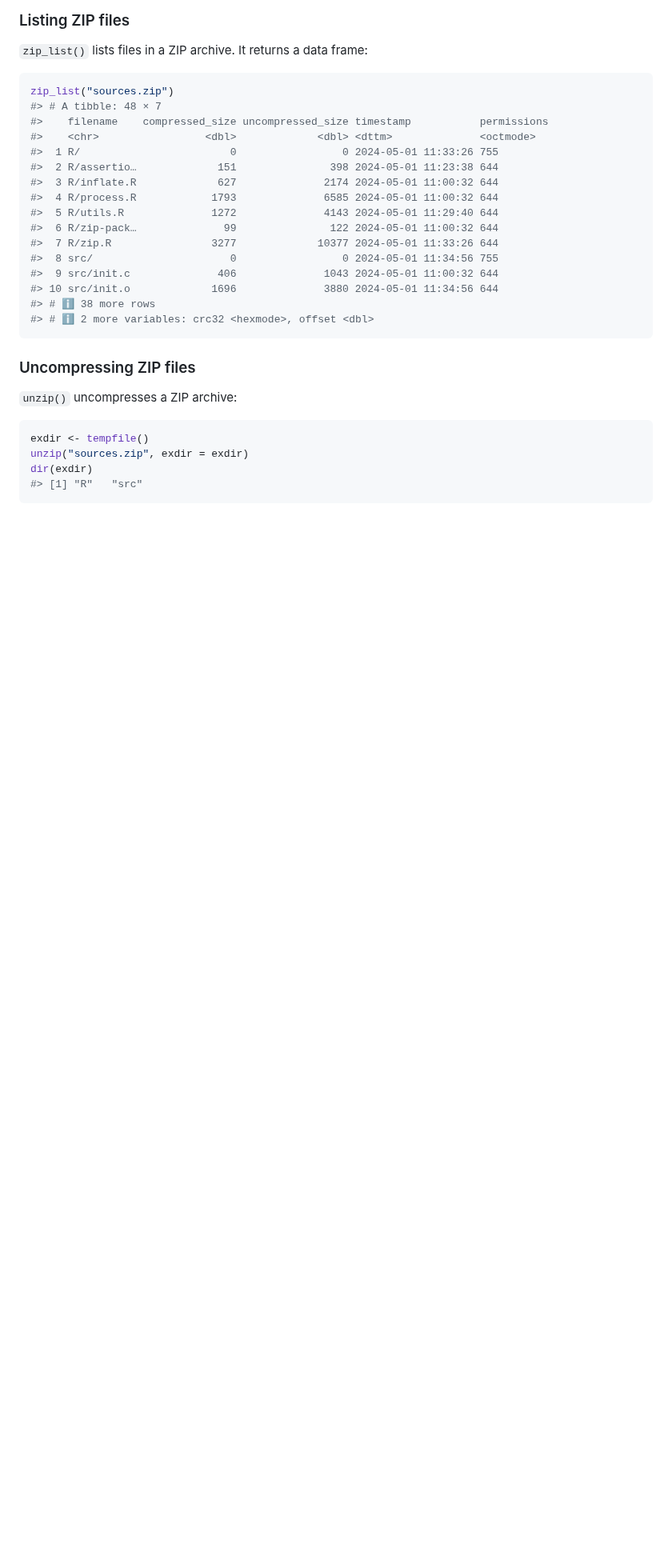
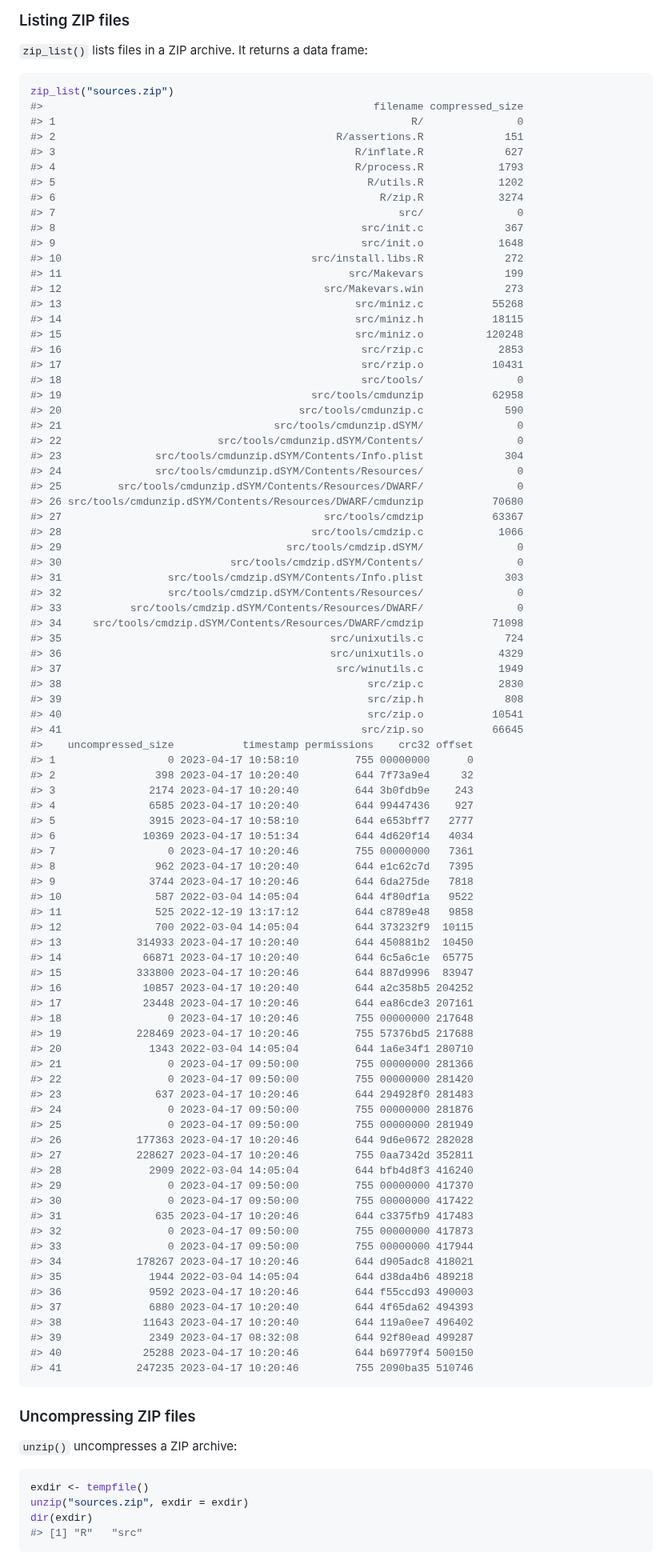
Before and after one commit to r-lib/zip, a Markdown page: README.md, the part around one of its changes. Shown at 80% size. GitHub-like rendering; blank space fills up the shorter version.

Commit message:
Revert "docs: rebuild readme"
This reverts commit 6e40bd468e1484efc8f4876a7203aaa2971d24a5.

````diff
--- a/README.md
+++ b/README.md
@@ -64,21 +64,90 @@ existing ZIP archive.
 
 ``` r
 zip_list("sources.zip")
-#> # A tibble: 48 × 7
-#>    filename    compressed_size uncompressed_size timestamp           permissions
-#>    <chr>                 <dbl>             <dbl> <dttm>              <octmode>
-#>  1 R/                        0                 0 2024-05-01 11:33:26 755
-#>  2 R/assertio…             151               398 2024-05-01 11:23:38 644
-#>  3 R/inflate.R             627              2174 2024-05-01 11:00:32 644
-#>  4 R/process.R            1793              6585 2024-05-01 11:00:32 644
-#>  5 R/utils.R              1272              4143 2024-05-01 11:29:40 644
-#>  6 R/zip-pack…              99               122 2024-05-01 11:00:32 644
-#>  7 R/zip.R                3277             10377 2024-05-01 11:33:26 644
-#>  8 src/                      0                 0 2024-05-01 11:34:56 755
-#>  9 src/init.c              406              1043 2024-05-01 11:00:32 644
-#> 10 src/init.o             1696              3880 2024-05-01 11:34:56 644
-#> # ℹ 38 more rows
-#> # ℹ 2 more variables: crc32 <hexmode>, offset <dbl>
+#>                                                     filename compressed_size
+#> 1                                                         R/               0
+#> 2                                             R/assertions.R             151
+#> 3                                                R/inflate.R             627
+#> 4                                                R/process.R            1793
+#> 5                                                  R/utils.R            1202
+#> 6                                                    R/zip.R            3274
+#> 7                                                       src/               0
+#> 8                                                 src/init.c             367
+#> 9                                                 src/init.o            1648
+#> 10                                        src/install.libs.R             272
+#> 11                                              src/Makevars             199
+#> 12                                          src/Makevars.win             273
+#> 13                                               src/miniz.c           55268
+#> 14                                               src/miniz.h           18115
+#> 15                                               src/miniz.o          120248
+#> 16                                                src/rzip.c            2853
+#> 17                                                src/rzip.o           10431
+#> 18                                                src/tools/               0
+#> 19                                        src/tools/cmdunzip           62958
+#> 20                                      src/tools/cmdunzip.c             590
+#> 21                                  src/tools/cmdunzip.dSYM/               0
+#> 22                         src/tools/cmdunzip.dSYM/Contents/               0
+#> 23               src/tools/cmdunzip.dSYM/Contents/Info.plist             304
+#> 24               src/tools/cmdunzip.dSYM/Contents/Resources/               0
+#> 25         src/tools/cmdunzip.dSYM/Contents/Resources/DWARF/               0
+#> 26 src/tools/cmdunzip.dSYM/Contents/Resources/DWARF/cmdunzip           70680
+#> 27                                          src/tools/cmdzip           63367
+#> 28                                        src/tools/cmdzip.c            1066
+#> 29                                    src/tools/cmdzip.dSYM/               0
+#> 30                           src/tools/cmdzip.dSYM/Contents/               0
+#> 31                 src/tools/cmdzip.dSYM/Contents/Info.plist             303
+#> 32                 src/tools/cmdzip.dSYM/Contents/Resources/               0
+#> 33           src/tools/cmdzip.dSYM/Contents/Resources/DWARF/               0
+#> 34     src/tools/cmdzip.dSYM/Contents/Resources/DWARF/cmdzip           71098
+#> 35                                           src/unixutils.c             724
+#> 36                                           src/unixutils.o            4329
+#> 37                                            src/winutils.c            1949
+#> 38                                                 src/zip.c            2830
+#> 39                                                 src/zip.h             808
+#> 40                                                 src/zip.o           10541
+#> 41                                                src/zip.so           66645
+#>    uncompressed_size           timestamp permissions    crc32 offset
+#> 1                  0 2023-04-17 10:58:10         755 00000000      0
+#> 2                398 2023-04-17 10:20:40         644 7f73a9e4     32
+#> 3               2174 2023-04-17 10:20:40         644 3b0fdb9e    243
+#> 4               6585 2023-04-17 10:20:40         644 99447436    927
+#> 5               3915 2023-04-17 10:58:10         644 e653bff7   2777
+#> 6              10369 2023-04-17 10:51:34         644 4d620f14   4034
+#> 7                  0 2023-04-17 10:20:46         755 00000000   7361
+#> 8                962 2023-04-17 10:20:40         644 e1c62c7d   7395
+#> 9               3744 2023-04-17 10:20:46         644 6da275de   7818
+#> 10               587 2022-03-04 14:05:04         644 4f80df1a   9522
+#> 11               525 2022-12-19 13:17:12         644 c8789e48   9858
+#> 12               700 2022-03-04 14:05:04         644 373232f9  10115
+#> 13            314933 2023-04-17 10:20:40         644 450881b2  10450
+#> 14             66871 2023-04-17 10:20:40         644 6c5a6c1e  65775
+#> 15            333800 2023-04-17 10:20:46         644 887d9996  83947
+#> 16             10857 2023-04-17 10:20:40         644 a2c358b5 204252
+#> 17             23448 2023-04-17 10:20:46         644 ea86cde3 207161
+#> 18                 0 2023-04-17 10:20:46         755 00000000 217648
+#> 19            228469 2023-04-17 10:20:46         755 57376bd5 217688
+#> 20              1343 2022-03-04 14:05:04         644 1a6e34f1 280710
+#> 21                 0 2023-04-17 09:50:00         755 00000000 281366
+#> 22                 0 2023-04-17 09:50:00         755 00000000 281420
+#> 23               637 2023-04-17 10:20:46         644 294928f0 281483
+#> 24                 0 2023-04-17 09:50:00         755 00000000 281876
+#> 25                 0 2023-04-17 09:50:00         755 00000000 281949
+#> 26            177363 2023-04-17 10:20:46         644 9d6e0672 282028
+#> 27            228627 2023-04-17 10:20:46         755 0aa7342d 352811
+#> 28              2909 2022-03-04 14:05:04         644 bfb4d8f3 416240
+#> 29                 0 2023-04-17 09:50:00         755 00000000 417370
+#> 30                 0 2023-04-17 09:50:00         755 00000000 417422
+#> 31               635 2023-04-17 10:20:46         644 c3375fb9 417483
+#> 32                 0 2023-04-17 09:50:00         755 00000000 417873
+#> 33                 0 2023-04-17 09:50:00         755 00000000 417944
+#> 34            178267 2023-04-17 10:20:46         644 d905adc8 418021
+#> 35              1944 2022-03-04 14:05:04         644 d38da4b6 489218
+#> 36              9592 2023-04-17 10:20:46         644 f55ccd93 490003
+#> 37              6880 2023-04-17 10:20:40         644 4f65da62 494393
+#> 38             11643 2023-04-17 10:20:40         644 119a0ee7 496402
+#> 39              2349 2023-04-17 08:32:08         644 92f80ead 499287
+#> 40             25288 2023-04-17 10:20:46         644 b69779f4 500150
+#> 41            247235 2023-04-17 10:20:46         755 2090ba35 510746
 ```
 
 ### Uncompressing ZIP files
````
Also changed, not shown: other parts of README.md (+3 -3 lines).
